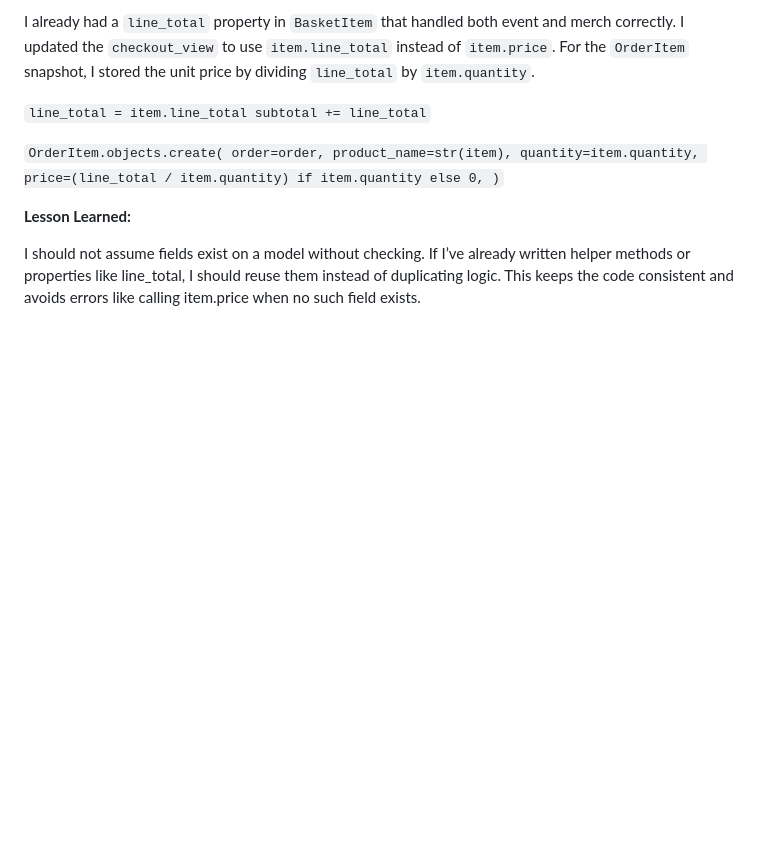
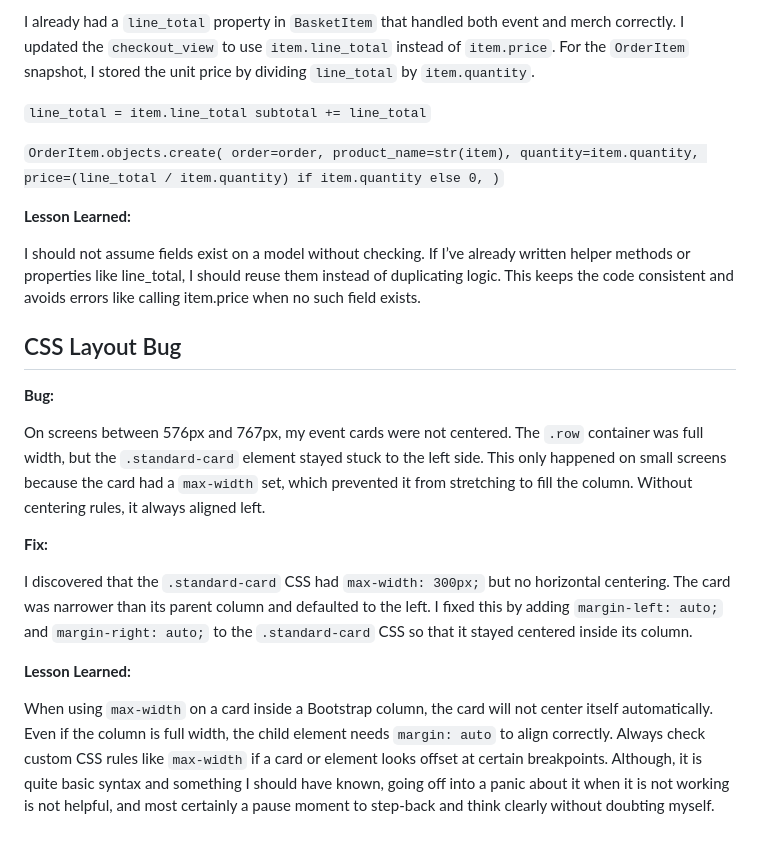
Before and after one commit to AxdeKlerk/SLP, a Markdown page: DEBUGGING.md, the part around the change. Rendered like a GitHub page; blank space fills up the shorter version.

Commit message:
Add CSS layout bug entry to DEBUGGING.md

```diff
--- a/DEBUGGING.md
+++ b/DEBUGGING.md
@@ -404,3 +404,17 @@ subtotal += line_total`
 **Lesson Learned:**
 
 I should not assume fields exist on a model without checking. If I’ve already written helper methods or properties like line_total, I should reuse them instead of duplicating logic. This keeps the code consistent and avoids errors like calling item.price when no such field exists.
+
+## CSS Layout Bug
+
+**Bug:**
+
+On screens between 576px and 767px, my event cards were not centered. The `.row` container was full width, but the `.standard-card` element stayed stuck to the left side. This only happened on small screens because the card had a `max-width` set, which prevented it from stretching to fill the column. Without centering rules, it always aligned left.
+
+**Fix:**
+
+I discovered that the `.standard-card` CSS had `max-width: 300px;` but no horizontal centering. The card was narrower than its parent column and defaulted to the left. I fixed this by adding `margin-left: auto;` and `margin-right: auto;` to the `.standard-card` CSS so that it stayed centered inside its column.
+
+**Lesson Learned:**
+
+When using `max-width` on a card inside a Bootstrap column, the card will not center itself automatically. Even if the column is full width, the child element needs `margin: auto` to align correctly. Always check custom CSS rules like `max-width` if a card or element looks offset at certain breakpoints. Although, it is quite basic syntax and something I should have known, going off into a panic about it when it is not working is not helpful, and most certainly a pause moment to step-back and think clearly without doubting myself.
```
